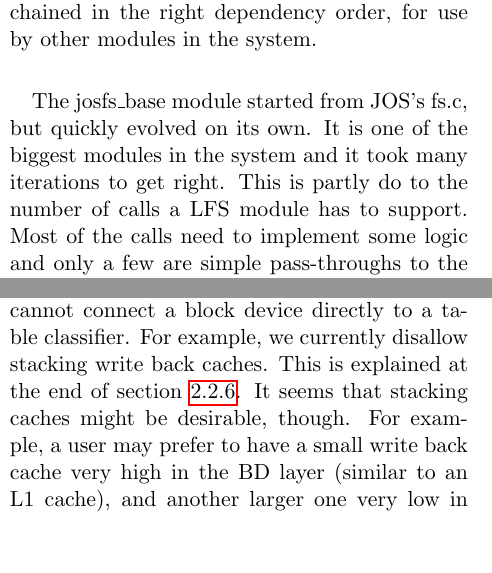
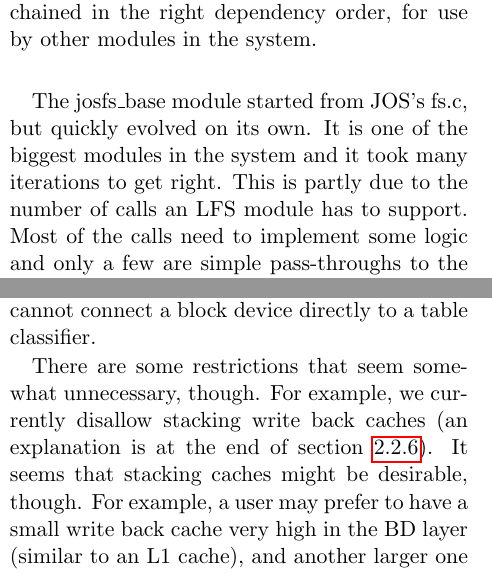
Before and after one commit to ucla-readable/fstitch-doc, a LaTeX document (paper/paper.tex, which reads paper/future.tex, paper/solution-impl.tex): two parts of the columns of pages 4 and 13 of 14, joined at a grey line, cut so that both start at the same text, the shorter picture padded with empty space. Compiled offline with pdfLaTeX.

Commit message:
r973: typos, misspellings, and some clarifications

```diff
--- a/paper/future.tex
+++ b/paper/future.tex
@@ -49,14 +49,17 @@ One goal of a modular system is to give the module user complete freedom to
 arrange modules in any way she pleases. We have taken great care to allow
 almost complete freedom with the system, except in some clear well defined
 places. For example, mixing of interfaces is not allowed; one cannot
-connect a block device directly to a table classifier. For example, we
-currently disallow stacking write back caches. This is explained at the end
-of section~\ref{sec:solution:impl:wbcache}. It seems that stacking caches
-might be desirable, though. For example, a user may prefer to have a small
-write back cache very high in the BD layer (similar to an L1 cache), and
-another larger one very low in the layer, just before the disk (similar to
-an L2 cache). This might give better performance, but currently this is
-disallowed.
+connect a block device directly to a table classifier.
+
+There are some restrictions that seem somewhat unnecessary,
+though. For example, we currently disallow stacking write back caches
+(an explanation is at the end of
+section~\ref{sec:solution:impl:wbcache}). It seems that stacking
+caches might be desirable, though. For example, a user may prefer to
+have a small write back cache very high in the BD layer (similar to an
+L1 cache), and another larger one very low in the layer, just before
+the disk (similar to an L2 cache). This might give better performance,
+but currently this is disallowed.
 
 Perhaps the problem is not in the write back cache, but in our model of change
 descriptors. Perhaps we should have change descriptors keep track of their
--- a/paper/solution-impl.tex
+++ b/paper/solution-impl.tex
@@ -79,7 +79,7 @@ modules in the system.
 
 The josfs\_base module started from JOS's fs.c, but quickly evolved on its own.
 It is one of the biggest modules in the system and it took many iterations to
-get right. This is partly do to the number of calls a LFS module has to support.
+get right. This is partly due to the number of calls an LFS module has to support.
 Most of the calls need to implement some logic and only a few are simple
 pass-throughs to the underlying layer. Also, because much of KudOS was a design
 in progress, it was not always completely clear how some aspects of LFS would
```
Also changed, not shown: paper/evaluation.tex (+1 -1 lines), paper/related.tex (+3 -3 lines), paper/solution-arch.tex (+1 -1 lines), paper/solution-impl.tex (2 more changed lines).
